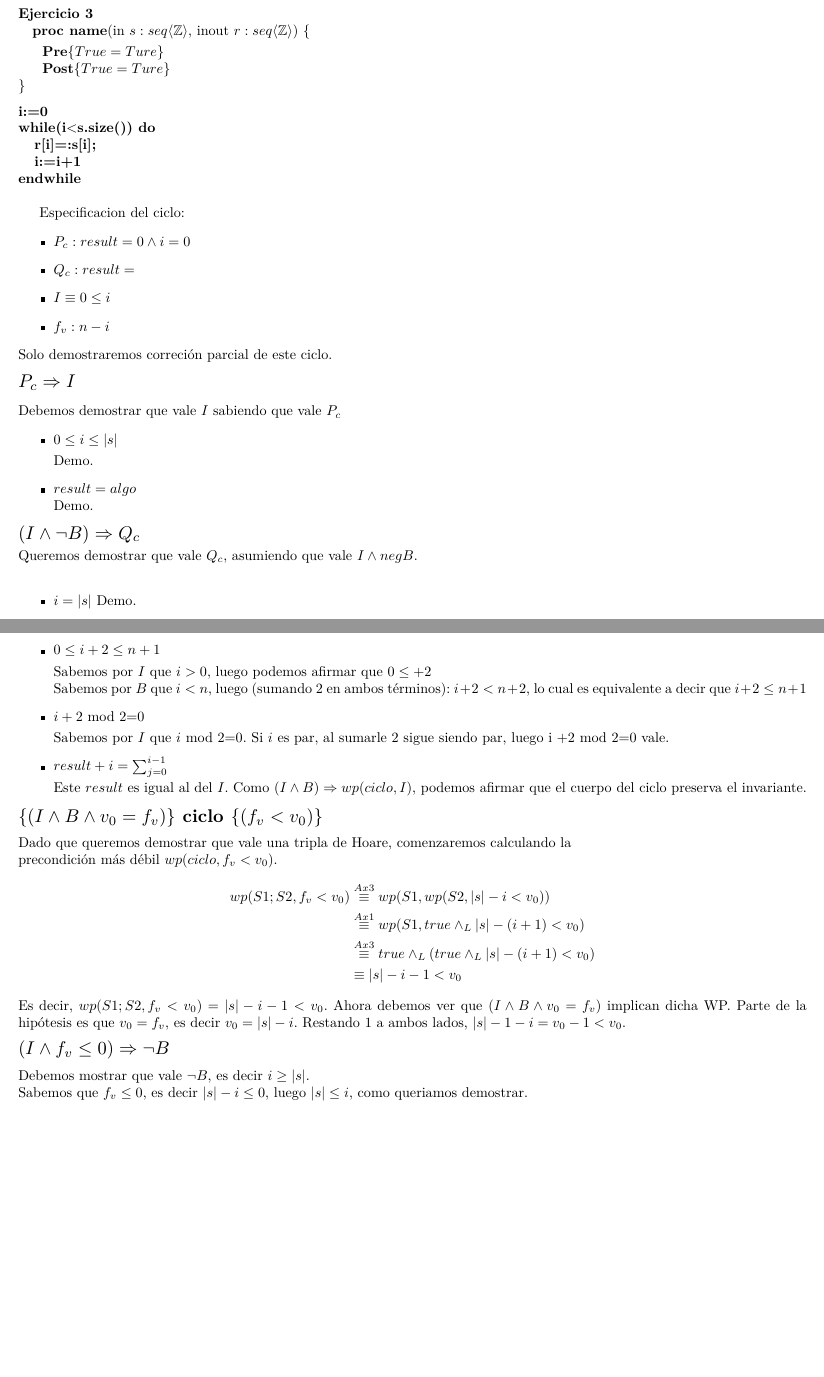
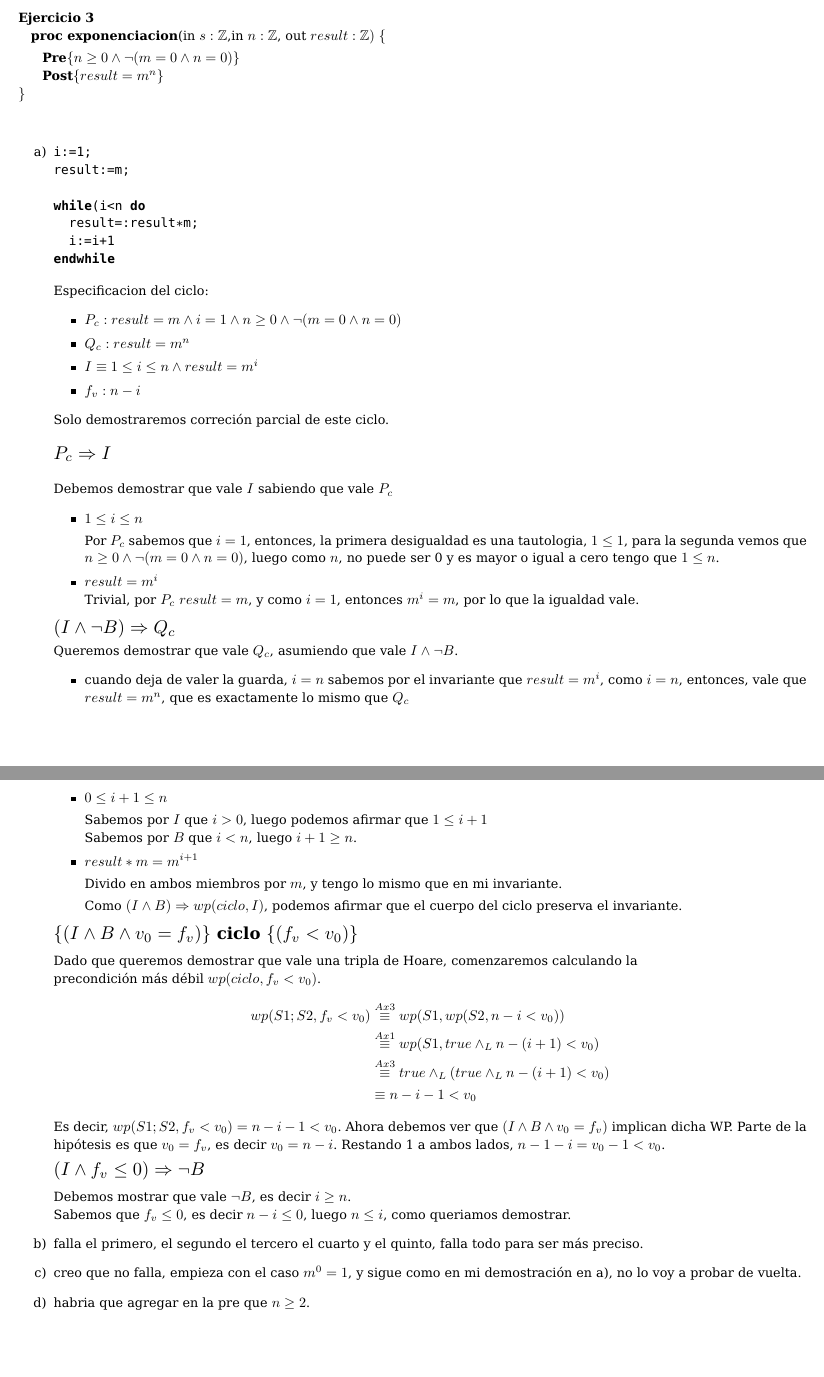
Before and after one commit to AndresHense/Algo1, a LaTeX document (Practicas/Practica5/practiga5.tex): two parts of pages 5 and 6 of 6, joined at a grey line, cut so that both start at the same text, the shorter picture padded with empty space. Compiled offline with pdfLaTeX.

Commit message:
Completed exercise 3

```diff
--- a/Practicas/Practica5/practiga5.tex
+++ b/Practicas/Practica5/practiga5.tex
@@ -19,6 +19,12 @@
 \usepackage{enumitem}
 \usepackage{tasks}
 \usepackage{pdfpages}
+\usepackage{listings}
+\usepackage{bera}
+
+\lstset{basicstyle=\ttfamily,
+escapeinside={||},
+mathescape=true}
 
 \input{../macros/Algo1Macros}
 
@@ -236,38 +242,49 @@ Vamos  a demostrar los 5 puntos del teorema del invariante. Esto nos permite afi
 
 \paragraph{Ejercicio 3\\}
 \noindent
-\textbf{proc name}(in $s:seq\langle \mathbb{Z}\rangle$, inout $r:seq\langle \mathbb{Z}\rangle)\ \{$\smallskip \\
-\hspace*{6mm}\textbf{Pre}$\{ True=Ture\}$\\
-\hspace*{6mm}\textbf{Post}$\{ True=Ture\}$\\
+\textbf{proc exponenciacion}(in $s: \mathbb{Z}$,in $n:\mathbb{Z}$, out $result: \mathbb{Z})\ \{$\smallskip \\
+\hspace*{6mm}\textbf{Pre}$\{ n\geq 0 \wedge \neg(m=0\wedge n=0)\}$\\
+\hspace*{6mm}\textbf{Post}$\{ result=m^n\}$\\
 $\}$\medskip\\
+
 \noindent
-	\textbf{i:=0\\
-	while(i$<$s.size()) do\\
-	\hspace*{4mm}r[i]=:s[i];\\
-	\hspace*{4mm}i:=i+1\\
-	endwhile\\
-}
+\begin{enumerate}[label=\alph*)]
+	\item
+
+\begin{lstlisting}
+i:=1;
+result:=m;
+
+|\textbf{while}|(i<n |\textbf{do}|
+  result=:result*m;
+  i:=i+1
+|\textbf{endwhile}|
+\end{lstlisting}
 
  Especificacion del ciclo:
 	\begin{itemize}
-		\item $P_c: result=0 \wedge i=0$
-		\item $Q_c:result=$
-		\item $I\equiv 0\leq i$
+		\item $P_c: result=m \wedge i=1\wedge n\geq 0 \wedge \neg(m=0\wedge n=0)$
+		\item $Q_c:result=m^n$
+		\item $I\equiv 1\leq i\leq n \wedge result=m^i$
 		\item $f_v:n-i$
 	\end{itemize}
 	Solo demostraremos correción parcial de este ciclo.
 	\begin{flushleft}$\scalebox{1.3}{$P_c\Rightarrow I$}$\end{flushleft}
 	Debemos demostrar que vale $I$ sabiendo que vale $P_c$
 	\begin{itemize}
-		\item $ 0\leq i\leq |s|$\smallskip \\
-		Demo.
-		\item  $result=algo$\\
-		Demo.
+		\item $ 1\leq i\leq n$\smallskip \\
+		Por $P_c$ sabemos que $i=1$, entonces, la primera desigualdad es una tautologia,
+		$1\leq 1$, para la segunda vemos que $n\geq0\wedge \neg(m=0 \wedge n=0)$, luego como
+		$n$, no puede ser 0 y es mayor o igual a cero tengo que $1\leq n$.
+		\item  $result=m^i$\\
+		Trivial, por $P_c$ $result=m$, y como $i=1$, entonces $m^i=m$, por lo que
+		 la igualdad vale.
 	\end{itemize}
 	$\scalebox{1.3}{$(I\wedge \neg B)\Rightarrow Q_c$}$\smallskip \\
-	Queremos demostrar que vale $Q_c$, asumiendo que vale  $I\wedge neg B$.\\
+	Queremos demostrar que vale $Q_c$, asumiendo que vale  $I\wedge \neg B$.
 	\begin{itemize}
-	\item $i=|s|$ Demo.
+	\item cuando deja de valer la guarda, $i=n$ sabemos por el invariante que $result=m^i$, como $i=n$, entonces,
+	vale que $result=m^n$, que es exactamente lo mismo que $Q_c$
 	\end{itemize}
 	$\scalebox{1.3}{$\{I\wedge B\} \textbf{ ciclo } \{I\}$}$\medskip \\
 	Queremos ver que vale la siguiente tripla de Hoare $\{I\wedge B\} \textbf{ ciclo } \{I\}$.\\
@@ -286,36 +303,37 @@ $\}$\medskip\\
 	\begin{align*}
-	wp(S1;S2,I)&\stackrel{Ax3}{\equiv}wp(S1,wp(S2,I))\equiv wp(S1,0\leq i+1\leq |s| \wedge_L result=\sum_{j=0}^{i+1-1}s[j])\\
-		&\stackrel{Ax1}{\equiv}def(result+s[i])\wedge_L 0\leq i+1\leq |s| \wedge_L result+s[i]=\sum_{j=0}^{i}s[j]\\
-		&\equiv 0\leq i<|s|\wedge_L 0\leq i+1\leq |s| \wedge_L result+s[i]=\sum_{j=0}^{i}s[j]\\
-		&\equiv 0\leq i<|s| \wedge_L result=\sum_{j=0}^{i}s[j]-s[i]\\
-		&\equiv 0\leq i<|s| \wedge_L result=\sum_{j=0}^{i-1}s[j]
+	wp(S1;S2,I)&\stackrel{Ax3}{\equiv}wp(S1,wp(S2,I))\equiv wp(S1,1\leq i+1\leq n \wedge_L result=m^{i+1})\\
+		&\stackrel{Ax1}{\equiv}def(result*m)\wedge_L 1\leq i+1\leq n \wedge_L result*m=m^{i+1}\\
+		&\equiv 1\leq i+1\leq n \wedge_L result*m=m^{i+1}
 	\end{align*}
 	Una vez calculada la precondición más débil, debemos ver si $(I\wedge B)$ implican dicha precondición. Probamos cada
 	parte por separado:
 	\begin{itemize}
-		\item $ 0\leq i+2\leq n+1$\smallskip \\
-		Sabemos por $I$ que $ i>0$, luego podemos afirmar que $0\leq +2$\\
-		Sabemos por $B$ que $i<n$, luego (sumando 2 en ambos términos): $i+2<n+2$, lo cual es equivalente a decir
-		que $i+2\leq n+1$
-		\item $i+2$ mod 2=0\smallskip \\
-		Sabemos por $I$ que $i$ mod 2=0. Si $i$ es par, al sumarle 2 sigue siendo par, luego i +2 mod 2=0 vale.
-		\item $result+i=\sum_{j=0}^{i-1}$\smallskip \\
-		Este $result$ es igual al del $I$.
+		\item $ 0\leq i+1\leq n$\smallskip \\
+		Sabemos por $I$ que $ i>0$, luego podemos afirmar que $1\leq i+1$\\
+		Sabemos por $B$ que $i<n$, luego $i+1\geq n$.
+		\item $result*m=m^{i+1}$\smallskip \\
+		Divido en ambos miembros por $m$, y tengo lo mismo que en mi invariante.\smallskip \\
 		Como $(I\wedge B) \Rightarrow wp(ciclo,I)$, podemos afirmar que el cuerpo del ciclo preserva el invariante.
 	\end{itemize}
 	$\scalebox{1.3}{$\{(I\wedge B\wedge v_0=f_v)\}\textbf{ ciclo }\{(f_v<v_0)\}$}$\medskip \\
 	Dado que queremos demostrar que vale una tripla de Hoare, comenzaremos calculando la\\ precondición más débil $wp(ciclo,f_v<v_0)$.
 	\begin{align*}
-		wp(S1;S2,f_v<v_0)&\stackrel{Ax3}{\equiv}wp(S1,wp(S2,|s|-i<v_0))\\
-			&\stackrel{Ax1}{\equiv}wp(S1,true\wedge_L |s|-(i+1)<v_0)\\
-			&\stackrel{Ax3}{\equiv}true\wedge_L(true\wedge_L  |s|-(i+1)<v_0)\\
-			&\equiv |s|-i-1<v_0
+		wp(S1;S2,f_v<v_0)&\stackrel{Ax3}{\equiv}wp(S1,wp(S2,n-i<v_0))\\
+			&\stackrel{Ax1}{\equiv}wp(S1,true\wedge_L n-(i+1)<v_0)\\
+			&\stackrel{Ax3}{\equiv}true\wedge_L(true\wedge_L  n-(i+1)<v_0)\\
+			&\equiv n-i-1<v_0
 	\end{align*}
-	Es decir, $wp(S1;S2,f_v<v_0)=|s|-i-1<v_0$. Ahora debemos ver que $(I\wedge B\wedge v_0=f_v)$ implican dicha WP. Parte de la
-	hipótesis es que $v_0=f_v$, es decir $v_0=|s|-i$. Restando 1 a ambos lados, $|s|-1-i=v_0-1<v_0$.\medskip \\
+	Es decir, $wp(S1;S2,f_v<v_0)=n-i-1<v_0$. Ahora debemos ver que $(I\wedge B\wedge v_0=f_v)$ implican dicha WP. Parte de la
+	hipótesis es que $v_0=f_v$, es decir $v_0=n-i$. Restando 1 a ambos lados, $n-1-i=v_0-1<v_0$.\medskip \\
 	$\scalebox{1.3}{$(I\wedge f_v\leq 0)\Rightarrow \neg B$}$\medskip\\
-	Debemos mostrar que vale $\neg B$, es decir $i\geq |s|$.\\
-	Sabemos que $f_v\leq 0$, es decir $|s|-i\leq 0$, luego $|s|\leq i$, como queriamos demostrar.
+	Debemos mostrar que vale $\neg B$, es decir $i\geq n$.\\
+	Sabemos que $f_v\leq 0$, es decir $n-i\leq 0$, luego $n\leq i$, como queriamos demostrar.
+
+	\item falla el primero, el segundo el tercero el cuarto y el quinto, falla todo para ser más preciso.
+	\item creo que no falla, empieza con el caso $m^0=1$, y sigue como en mi demostración en a), no lo
+	voy a probar de vuelta.
+	\item habria que agregar en la pre que $n\geq 2$.
+\end{enumerate}
 %\includegraphics[width=\linewidth]{pe.png}
 
 
```
Also changed, not shown: Practicas/Practica5/practiga5.pdf, Practicas/Practica5/practiga5.tex (12 more changed lines).
